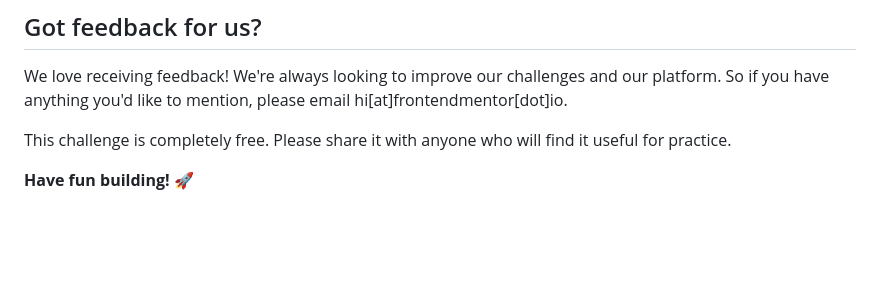
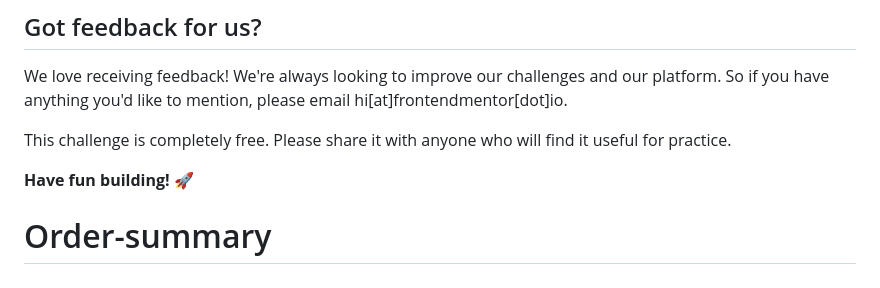
Before and after one commit to yoelfh/order-summary-card, a Markdown page: README.md, the part around the change. GitHub-like rendering; blank space fills up the shorter version.

```diff
--- a/README.md
+++ b/README.md
@@ -89,3 +89,4 @@ We love receiving feedback! We're always looking to improve our challenges and o
 This challenge is completely free. Please share it with anyone who will find it useful for practice.
 
 **Have fun building!** 🚀
+# Order-summary
```
